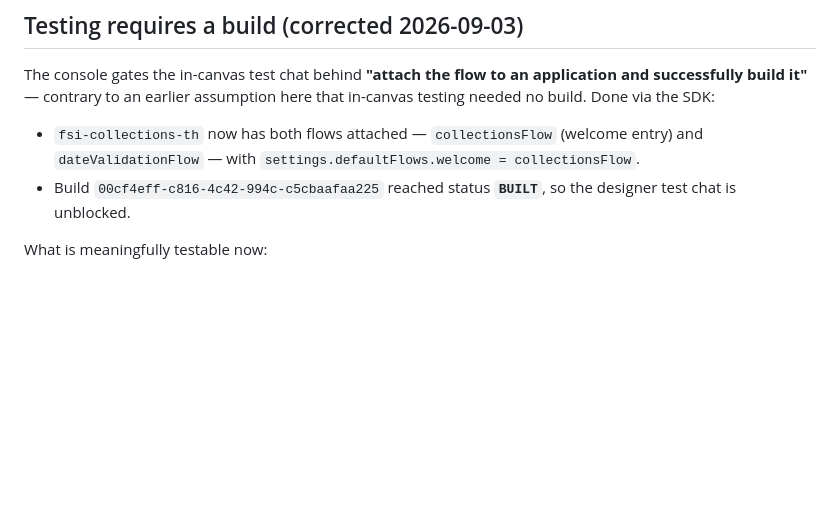
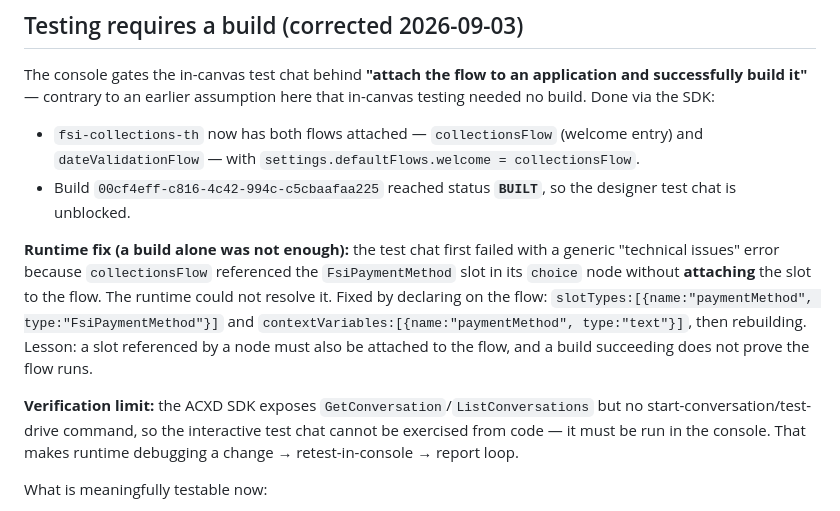
Before and after one commit to inarongrit/connect-thai-agentic-voice, a Markdown page: spike/acxd/README.md, the part around the change. Drawn GitHub-style; blank space fills up the shorter version.

Commit message:
Fix test-chat runtime error: attach slot and context variable to the flow
The designer test chat failed with a generic "technical issues" error even though the
build succeeded, because collectionsFlow referenced FsiPaymentMethod in its choice node
without attaching the slot to the flow, so the runtime could not resolve it. Declared
slotTypes and a text-typed contextVariable on the flow and rebuilt to BUILT.

Records the lesson (a referenced slot must be attached; a green build does not prove the
flow runs) and the verification limit (the SDK has no start-conversation command, so the
test chat can only be exercised in the console).

```diff
--- a/spike/acxd/README.md
+++ b/spike/acxd/README.md
@@ -149,6 +149,19 @@ needed no build. Done via the SDK:
 - Build `00cf4eff-c816-4c42-994c-c5cbaafaa225` reached status **`BUILT`**, so the designer
   test chat is unblocked.
 
+**Runtime fix (a build alone was not enough):** the test chat first failed with a generic
+"technical issues" error because `collectionsFlow` referenced the `FsiPaymentMethod` slot
+in its `choice` node without **attaching** the slot to the flow. The runtime could not
+resolve it. Fixed by declaring on the flow: `slotTypes:[{name:"paymentMethod",
+type:"FsiPaymentMethod"}]` and `contextVariables:[{name:"paymentMethod", type:"text"}]`,
+then rebuilding. Lesson: a slot referenced by a node must also be attached to the flow,
+and a build succeeding does not prove the flow runs.
+
+**Verification limit:** the ACXD SDK exposes `GetConversation`/`ListConversations` but no
+start-conversation/test-drive command, so the interactive test chat cannot be exercised
+from code — it must be run in the console. That makes runtime debugging a
+change → retest-in-console → report loop.
+
 What is meaningfully testable now:
 
 - **`collectionsFlow`** — clean end-to-end: the test chat sends สะดวกชำระแบบไหนคะ, offers
```
